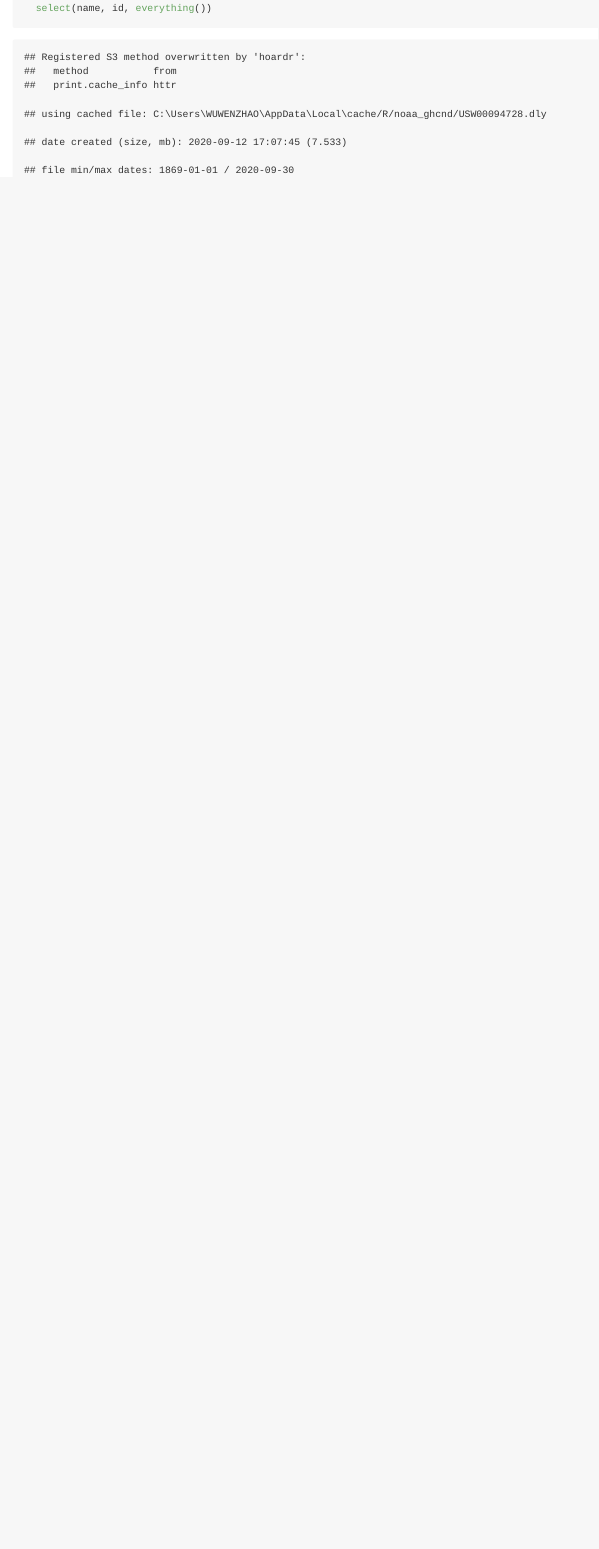
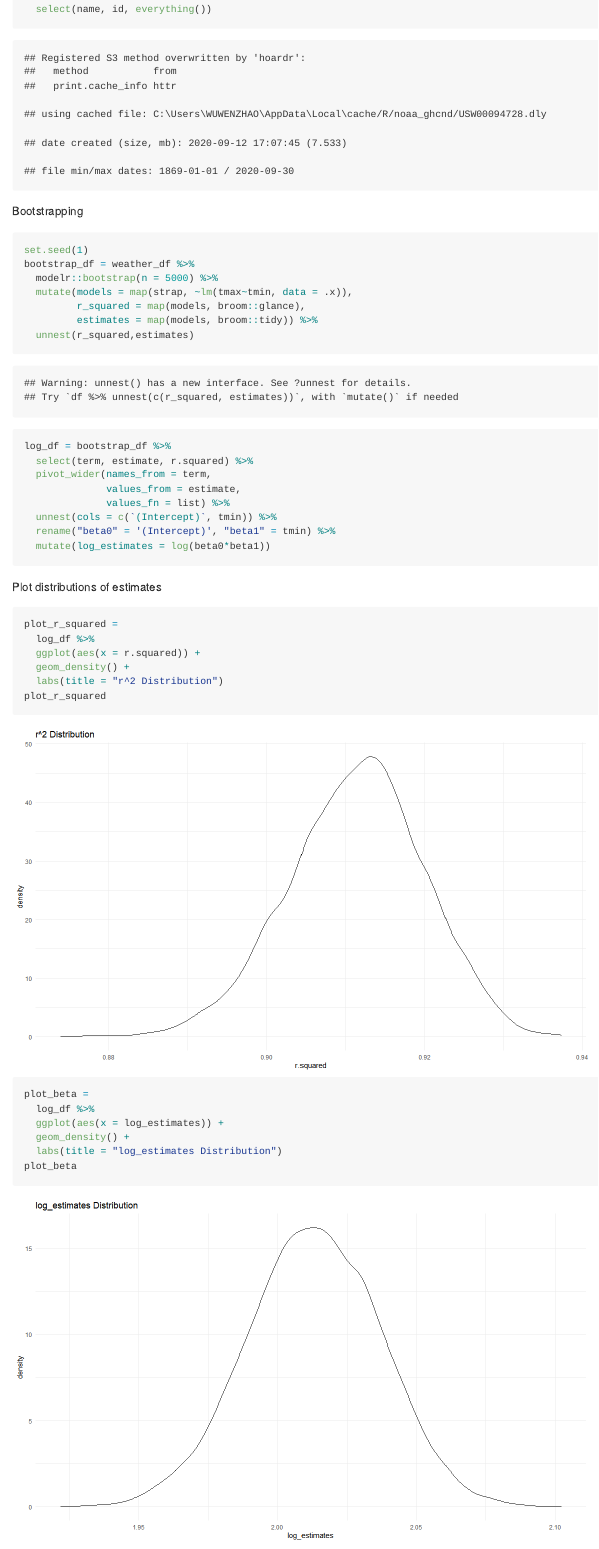
Before and after one commit to wwzoey/p8105_hw6_ww2579, an R Markdown document (p8105_hw6_ww2579.Rmd): the page in a window 1100 px wide, from 10830 px down before the commit and from 8340 px down after it, so that both start at the same text. The pictures show the output file p8105_hw6_ww2579.md that the author committed with the source, drawn offline in the style of GitHub; long lines of code are wrapped.

Commit message:
recode and bootstrapping

````diff
--- a/p8105_hw6_ww2579.Rmd
+++ b/p8105_hw6_ww2579.Rmd
@@ -242,3 +237,44 @@ weather_df =
     tmax = tmax / 10) %>%
   select(name, id, everything())
 ```
+
+
+Bootstrapping
+
+```{r}
+set.seed(1)
+bootstrap_df = weather_df %>%
+  modelr::bootstrap(n = 5000) %>%
+  mutate(models = map(strap, ~lm(tmax~tmin, data = .x)),
+         r_squared = map(models, broom::glance),
+         estimates = map(models, broom::tidy)) %>%
+  unnest(r_squared,estimates)
+
+log_df = bootstrap_df %>%
+  select(term, estimate, r.squared) %>%
+  pivot_wider(names_from = term,
+              values_from = estimate,
+              values_fn = list) %>%
+  unnest(cols = c(`(Intercept)`, tmin)) %>%
+  rename("beta0" = '(Intercept)', "beta1" = tmin) %>%
+  mutate(log_estimates = log(beta0*beta1))
+
+
+```
+
+Plot distributions of estimates
+
+```{r}
+plot_r_squared =
+  log_df %>%
+  ggplot(aes(x = r.squared)) +
+  geom_density() +
+  labs(title = "r^2 Distribution")
+plot_r_squared
+
+plot_beta =
+  log_df %>%
+  ggplot(aes(x = log_estimates)) +
+  geom_density() +
+  labs(title = "log_estimates Distribution")
+plot_beta
````
Also changed, not shown: p8105_hw6_ww2579.md, p8105_hw6_ww2579_files/figure-gfm/unnamed-chunk-13-1.png (added), p8105_hw6_ww2579_files/figure-gfm/unnamed-chunk-13-2.png (added), p8105_hw6_ww2579.Rmd (22 more changed lines).
